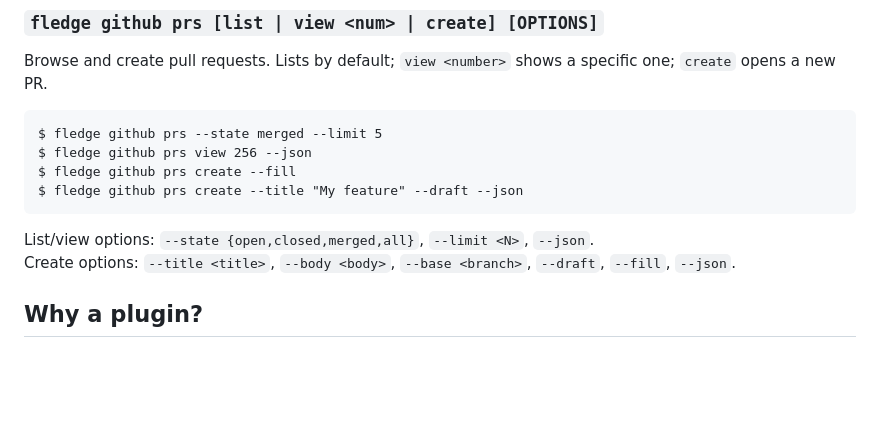
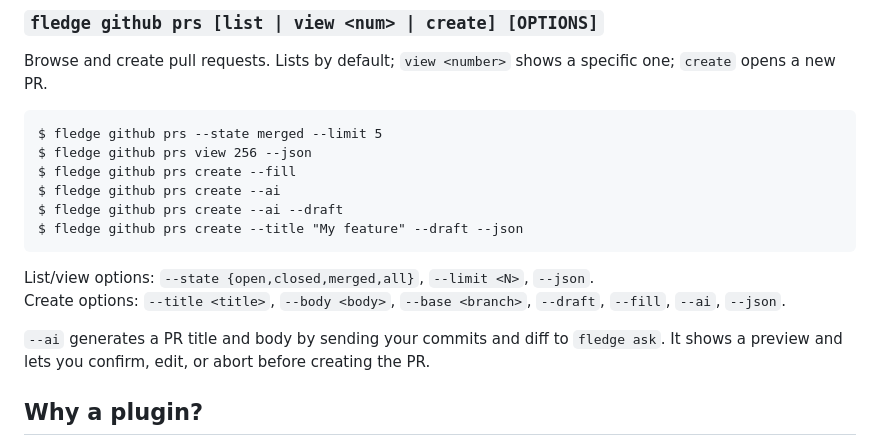
Before and after one commit to CorvidLabs/fledge-plugin-github, a Markdown page: README.md, the part around the change. Drawn GitHub-style; blank space fills up the shorter version.

Commit message:
docs: add --ai flag to prs create section
Co-Authored-By: Claude Sonnet 4.6 <noreply@anthropic.com>

````diff
--- a/README.md
+++ b/README.md
@@ -57,11 +57,15 @@ Browse and create pull requests. Lists by default; `view <number>` shows a speci
 $ fledge github prs --state merged --limit 5
 $ fledge github prs view 256 --json
 $ fledge github prs create --fill
+$ fledge github prs create --ai
+$ fledge github prs create --ai --draft
 $ fledge github prs create --title "My feature" --draft --json
 ```
 
 List/view options: `--state {open,closed,merged,all}`, `--limit <N>`, `--json`.
-Create options: `--title <title>`, `--body <body>`, `--base <branch>`, `--draft`, `--fill`, `--json`.
+Create options: `--title <title>`, `--body <body>`, `--base <branch>`, `--draft`, `--fill`, `--ai`, `--json`.
+
+`--ai` generates a PR title and body by sending your commits and diff to `fledge ask`. It shows a preview and lets you confirm, edit, or abort before creating the PR.
 
 ## Why a plugin?
 
````
